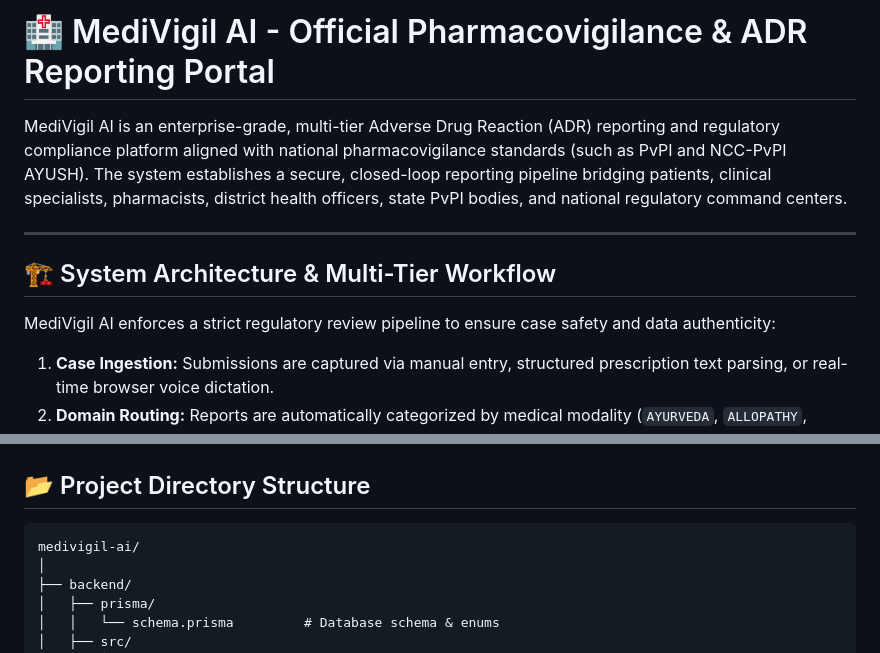
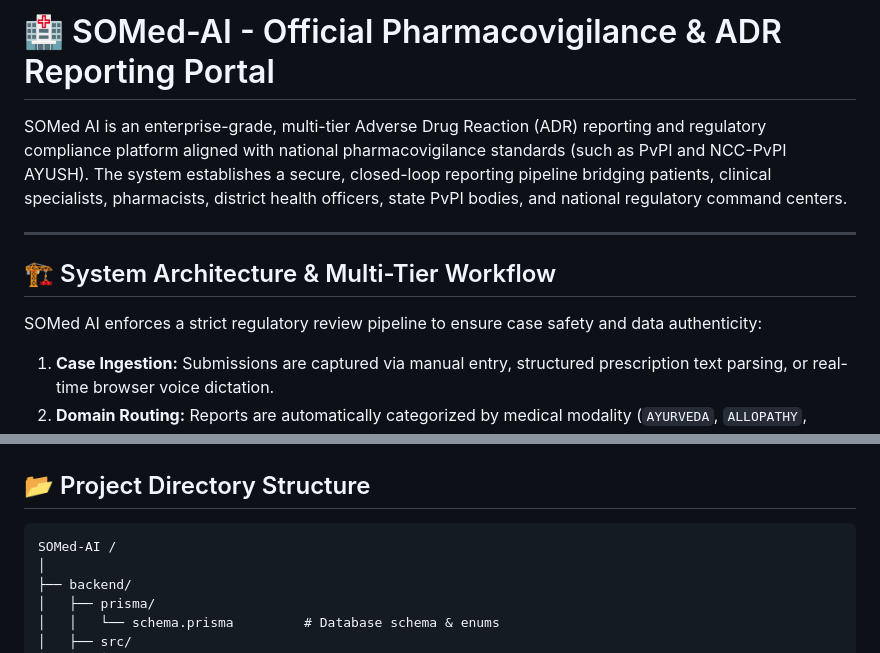
Before and after one commit to NaitikSharma7804/SOMed-AI-Portal, a Markdown page: README.md, 2 parts joined by grey strips. GitHub-like rendering.

Commit message:
Rename MediVigil AI to SOMed AI in README

````diff
--- a/README.md
+++ b/README.md
@@ -1,12 +1,12 @@
-# 🏥 MediVigil AI - Official Pharmacovigilance & ADR Reporting Portal
+# 🏥 SOMed-AI - Official Pharmacovigilance & ADR Reporting Portal
 
-MediVigil AI is an enterprise-grade, multi-tier Adverse Drug Reaction (ADR) reporting and regulatory compliance platform aligned with national pharmacovigilance standards (such as PvPI and NCC-PvPI AYUSH). The system establishes a secure, closed-loop reporting pipeline bridging patients, clinical specialists, pharmacists, district health officers, state PvPI bodies, and national regulatory command centers.
+SOMed AI is an enterprise-grade, multi-tier Adverse Drug Reaction (ADR) reporting and regulatory compliance platform aligned with national pharmacovigilance standards (such as PvPI and NCC-PvPI AYUSH). The system establishes a secure, closed-loop reporting pipeline bridging patients, clinical specialists, pharmacists, district health officers, state PvPI bodies, and national regulatory command centers.
 
 ---
 
 ## 🏗️ System Architecture & Multi-Tier Workflow
 
-MediVigil AI enforces a strict regulatory review pipeline to ensure case safety and data authenticity:
+SOMed AI enforces a strict regulatory review pipeline to ensure case safety and data authenticity:
 1. **Case Ingestion:** Submissions are captured via manual entry, structured prescription text parsing, or real-time browser voice dictation.
 2. **Domain Routing:** Reports are automatically categorized by medical modality (`AYURVEDA`, `ALLOPATHY`, `BDS_DENTAL`, `SIDDHA`, `UNANI`, `HOMEOPATHY`) and queued for specialized medical examiners.
 3. **Pharmacist Authenticity Audit:** Pharmacists verify batch numbers, manufacturing sources, and commercial integrity.
@@ -28,7 +28,7 @@ MediVigil AI enforces a strict regulatory review pipeline to ensure case safety
 ## 📂 Project Directory Structure
 
 ```text
-medivigil-ai/
+SOMed-AI /
 │
 ├── backend/
 │   ├── prisma/
````
